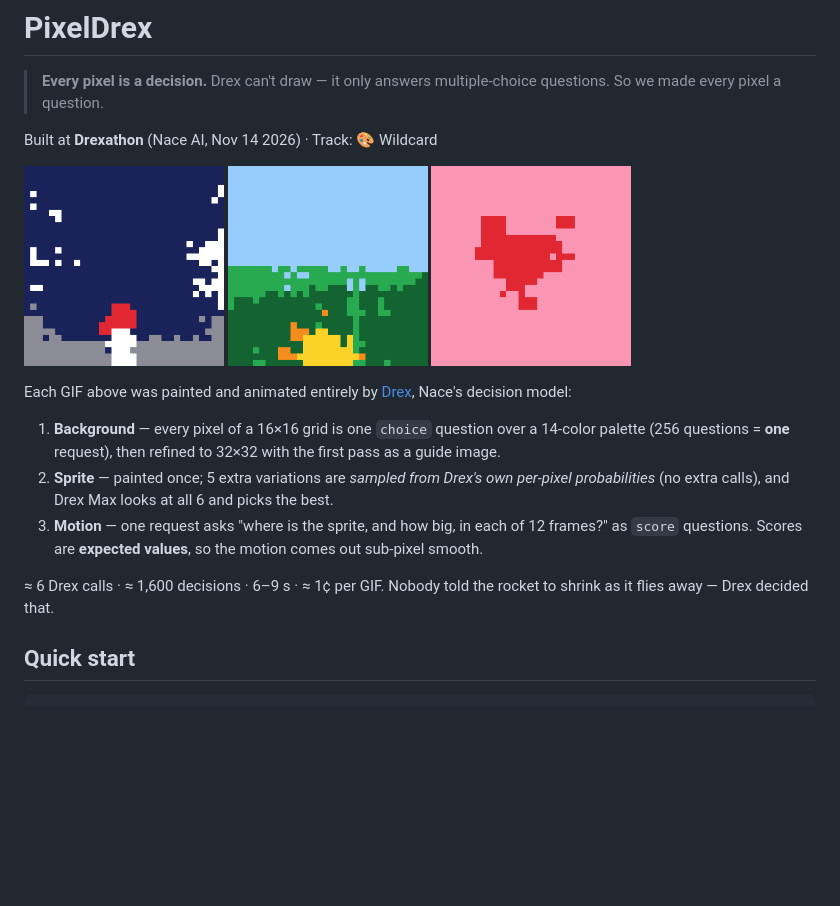
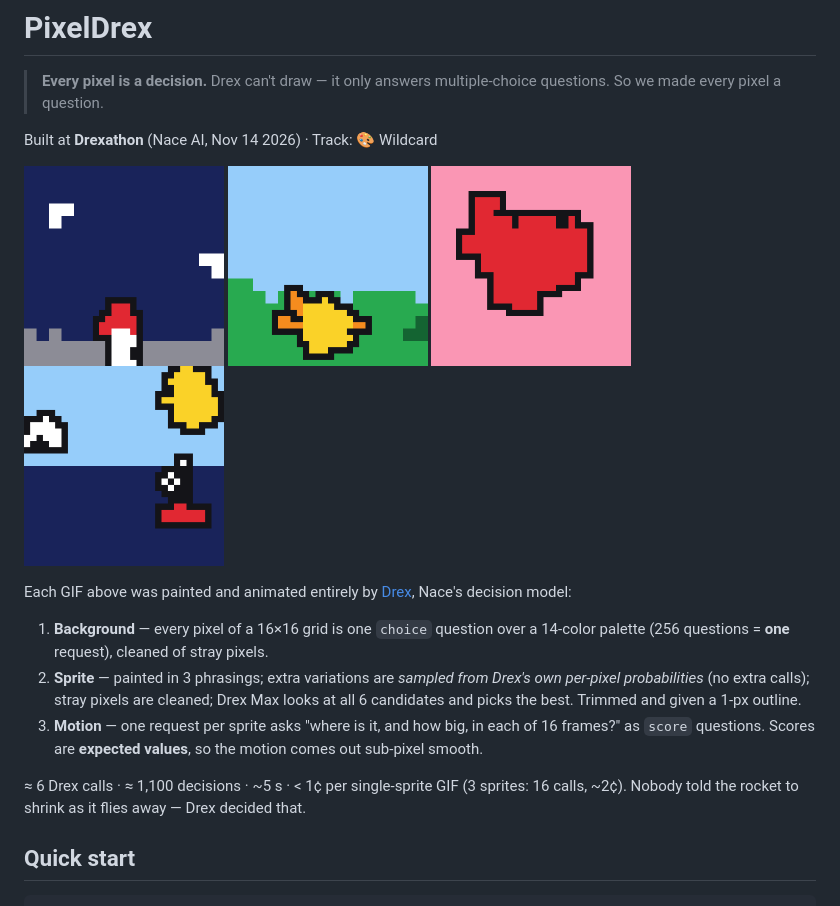
Before and after one commit to mauryantitans/PixelDrex, a Markdown page: README.md, the part around the change. GitHub-like rendering; pictures changed too: docs/gallery/birds.gif (added), docs/gallery/heart.gif, docs/gallery/rocket.gif; blank space fills up the shorter version.

```diff
--- a/README.md
+++ b/README.md
@@ -8,15 +8,16 @@ Built at **Drexathon** (Nace AI, Nov 14 2026) · Track: 🎨 Wildcard
 <img src="docs/gallery/rocket.gif" width="200">
 <img src="docs/gallery/sunrise.gif" width="200">
 <img src="docs/gallery/heart.gif" width="200">
+<img src="docs/gallery/birds.gif" width="200">
 </p>
 
 Each GIF above was painted and animated entirely by [Drex](https://console.nace.ai), Nace's decision model:
 
-1. **Background** — every pixel of a 16×16 grid is one `choice` question over a 14-color palette (256 questions = **one** request), then refined to 32×32 with the first pass as a guide image.
-2. **Sprite** — painted once; 5 extra variations are *sampled from Drex's own per-pixel probabilities* (no extra calls), and Drex Max looks at all 6 and picks the best.
-3. **Motion** — one request asks "where is the sprite, and how big, in each of 12 frames?" as `score` questions. Scores are **expected values**, so the motion comes out sub-pixel smooth.
+1. **Background** — every pixel of a 16×16 grid is one `choice` question over a 14-color palette (256 questions = **one** request), cleaned of stray pixels.
+2. **Sprite** — painted in 3 phrasings; extra variations are *sampled from Drex's own per-pixel probabilities* (no extra calls); stray pixels are cleaned; Drex Max looks at all 6 candidates and picks the best. Trimmed and given a 1-px outline.
+3. **Motion** — one request per sprite asks "where is it, and how big, in each of 16 frames?" as `score` questions. Scores are **expected values**, so the motion comes out sub-pixel smooth.
 
-≈ 6 Drex calls · ≈ 1,600 decisions · 6–9 s · ≈ 1¢ per GIF. Nobody told the rocket to shrink as it flies away — Drex decided that.
+≈ 6 Drex calls · ≈ 1,100 decisions · ~5 s · < 1¢ per single-sprite GIF (3 sprites: 16 calls, ~2¢). Nobody told the rocket to shrink as it flies away — Drex decided that.
 
 ## Quick start
 
```
Also changed, not shown: docs/gallery/polish_compare.png (added), 2 other files.
